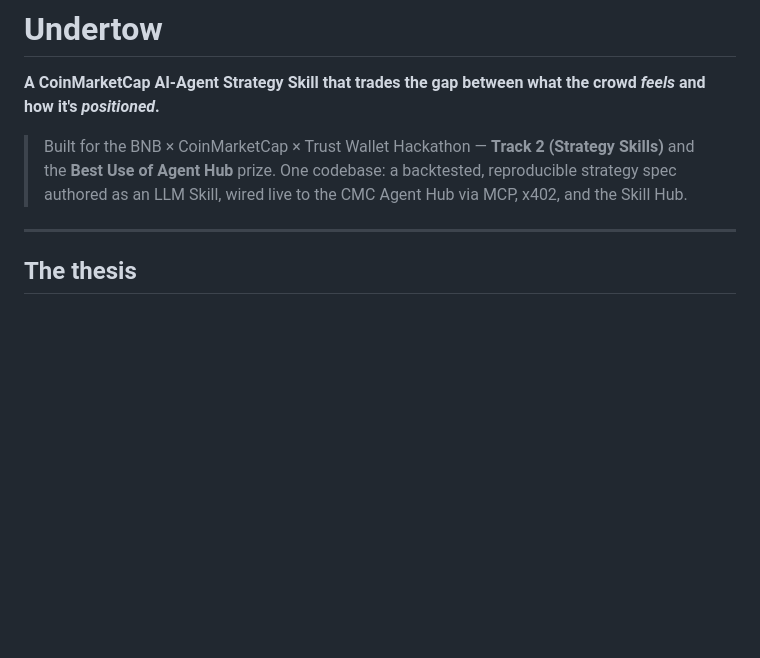
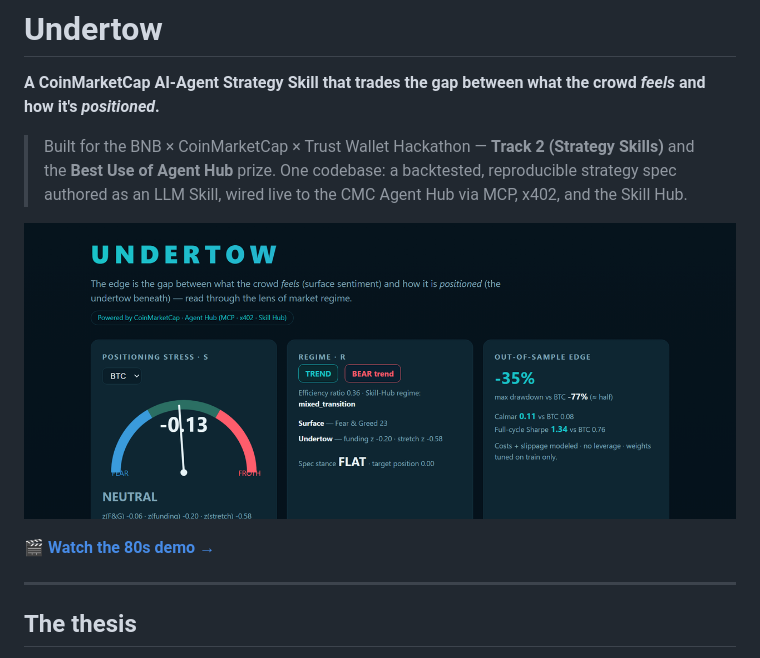
Before and after one commit to tang-vu/undertow, a Markdown page: README.md, the part around the change. GitHub-like rendering; pictures changed too: demo/screenshot_hero.png (added); blank space fills up the shorter version.

Commit message:
docs: add README hero image and copy-paste DoraHacks + YouTube submission content

```diff
--- a/README.md
+++ b/README.md
@@ -5,6 +5,10 @@
 > Built for the BNB × CoinMarketCap × Trust Wallet Hackathon — **Track 2 (Strategy Skills)** and the
 > **Best Use of Agent Hub** prize. One codebase: a backtested, reproducible strategy spec authored as
 > an LLM Skill, wired live to the CMC Agent Hub via MCP, x402, and the Skill Hub.
+
+![Undertow live demo — stress dial, regime, out-of-sample edge](demo/screenshot_hero.png)
+
+🎬 **[Watch the 80s demo →](video/undertow_demo.mp4)**
 
 ---
 
```
Also changed, not shown: docs/dorahacks-submission.md (+68 -0 lines).
